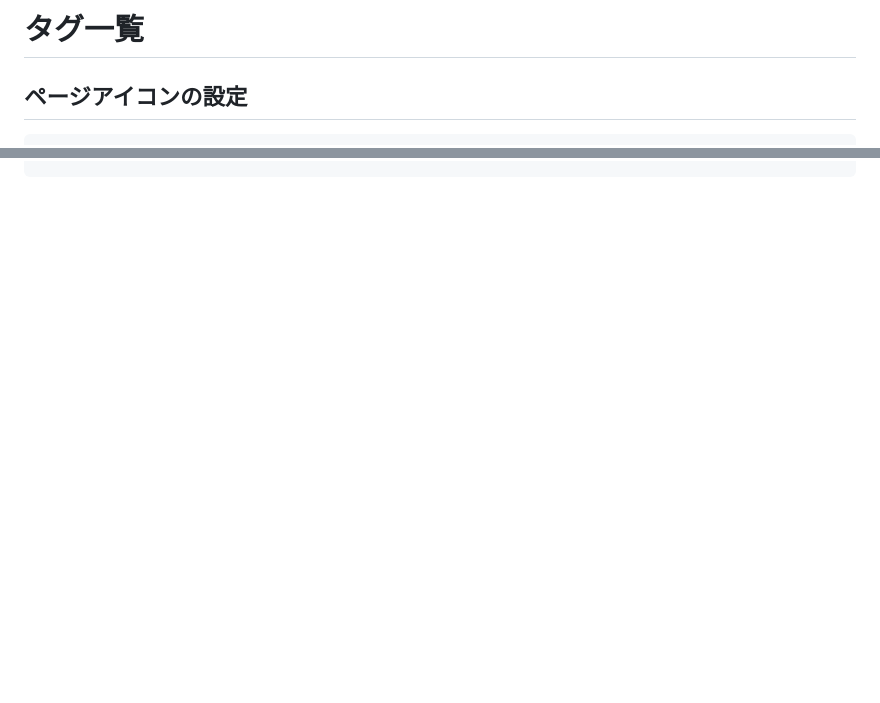
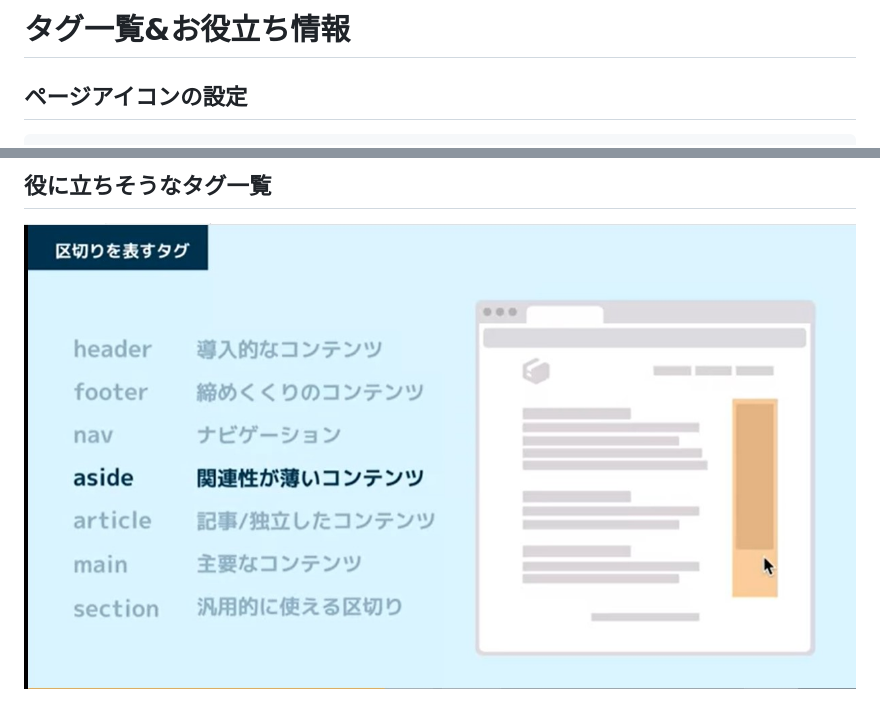
Before and after one commit to KazukiOtomo/Articles, a Markdown page: 記事一覧/HTML.md, 2 parts joined by grey strips. Drawn GitHub-style; pictures changed too: 記事一覧/image.jpg (added); blank space fills up the shorter version.

````diff
--- a/記事一覧/HTML.md
+++ b/記事一覧/HTML.md
@@ -1,4 +1,4 @@
-# タグ一覧
+# タグ一覧&お役立ち情報
 
 ## ページアイコンの設定
 ```html
@@ -25,0 +106,2 @@
+## 役に立ちそうなタグ一覧
+<img src=image.jpg>
````
Also changed, not shown: other parts of 記事一覧/HTML.md (+82 -2 lines).
